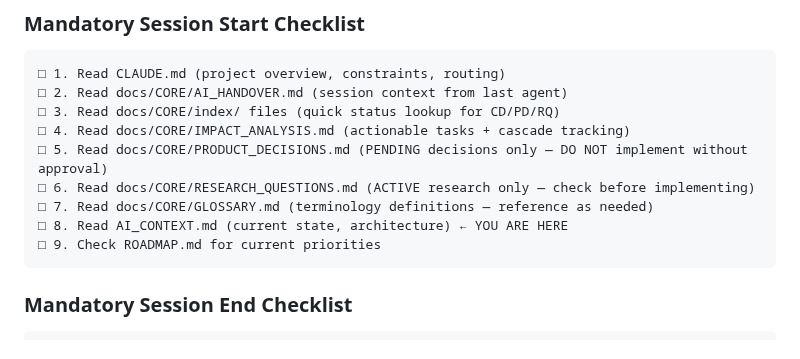
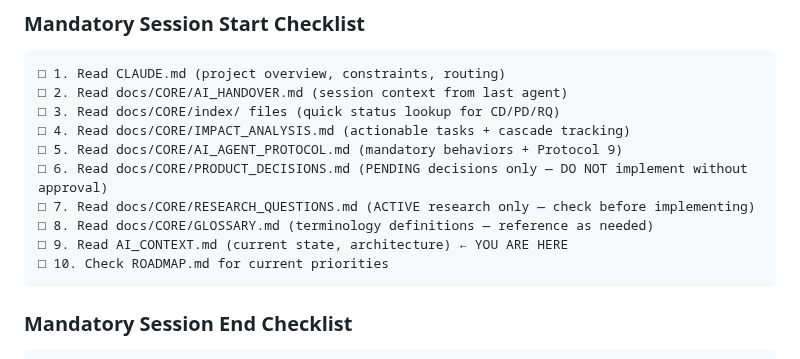
Before and after one commit to lenghurst/atomichabits, a Markdown page: AI_CONTEXT.md, the part around the change. GitHub-like rendering.

````diff
--- a/AI_CONTEXT.md
+++ b/AI_CONTEXT.md
@@ -104,11 +104,12 @@ graph TD
 □ 2. Read docs/CORE/AI_HANDOVER.md (session context from last agent)
 □ 3. Read docs/CORE/index/ files (quick status lookup for CD/PD/RQ)
 □ 4. Read docs/CORE/IMPACT_ANALYSIS.md (actionable tasks + cascade tracking)
-□ 5. Read docs/CORE/PRODUCT_DECISIONS.md (PENDING decisions only — DO NOT implement without approval)
-□ 6. Read docs/CORE/RESEARCH_QUESTIONS.md (ACTIVE research only — check before implementing)
-□ 7. Read docs/CORE/GLOSSARY.md (terminology definitions — reference as needed)
-□ 8. Read AI_CONTEXT.md (current state, architecture) ← YOU ARE HERE
-□ 9. Check ROADMAP.md for current priorities
+□ 5. Read docs/CORE/AI_AGENT_PROTOCOL.md (mandatory behaviors + Protocol 9)
+□ 6. Read docs/CORE/PRODUCT_DECISIONS.md (PENDING decisions only — DO NOT implement without approval)
+□ 7. Read docs/CORE/RESEARCH_QUESTIONS.md (ACTIVE research only — check before implementing)
+□ 8. Read docs/CORE/GLOSSARY.md (terminology definitions — reference as needed)
+□ 9. Read AI_CONTEXT.md (current state, architecture) ← YOU ARE HERE
+□ 10. Check ROADMAP.md for current priorities
 ```
 
 ### Mandatory Session End Checklist
````
Also changed, not shown: docs/prompts/AGENT_CUSTOM_INSTRUCTIONS_DRAFT.md (added, +311 -0 lines).
